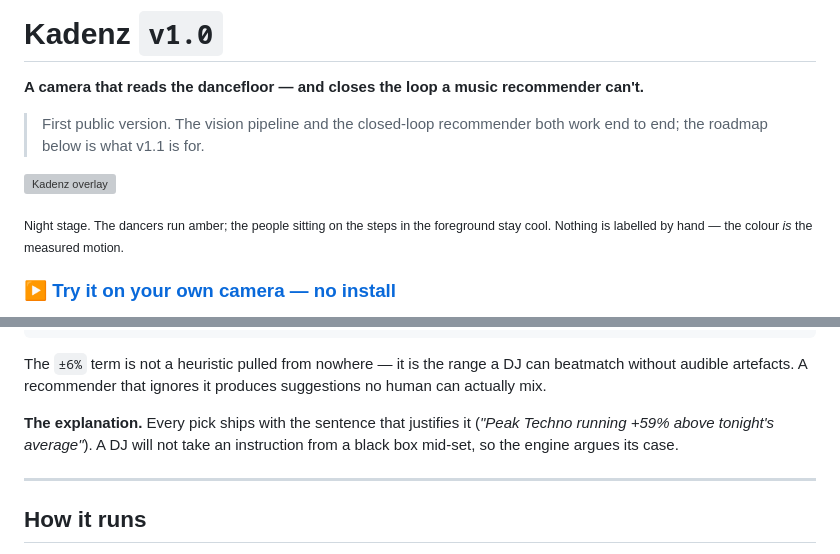
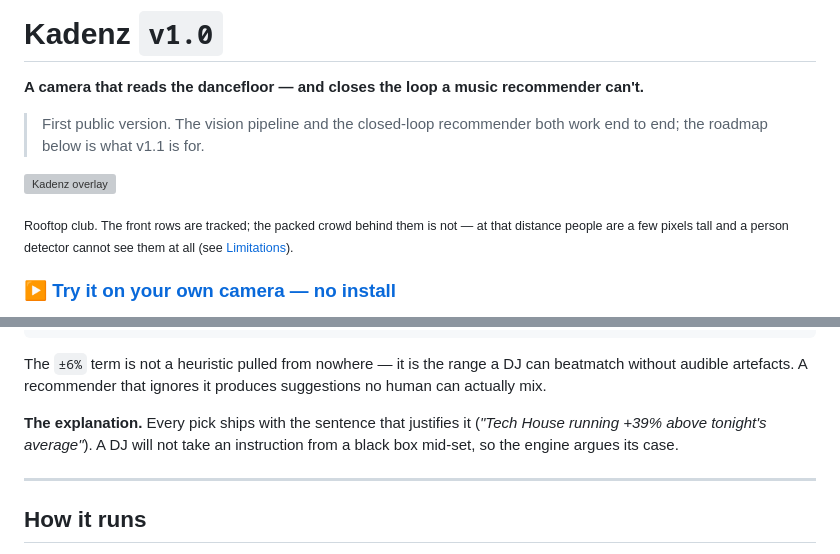
Before and after one commit to mathieutellene/kadenz, a Markdown page: README.md, 2 parts joined by grey strips. Drawn GitHub-style; grey boxes are pictures that could not be loaded.

```diff
--- a/README.md
+++ b/README.md
@@ -7,7 +7,7 @@
 
 ![Kadenz overlay](docs/media/demo.gif)
 
-<sub>Night stage. The dancers run amber; the people sitting on the steps in the foreground stay cool. Nothing is labelled by hand — the colour *is* the measured motion.</sub>
+<sub>Rooftop club. The front rows are tracked; the packed crowd behind them is not — at that distance people are a few pixels tall and a person detector cannot see them at all (see <a href="#limitations">Limitations</a>).</sub>
 
 ### ▶ [Try it on your own camera — no install](https://mathieutellene.github.io/kadenz/)
 
@@ -166,7 +167,7 @@ beatmatch without audible artefacts. A recommender that ignores it produces
 suggestions no human can actually mix.
 
 **The explanation.** Every pick ships with the sentence that justifies it
-(*"Peak Techno running +59% above tonight's average"*). A DJ will not take an
+(*"Tech House running +39% above tonight's average"*). A DJ will not take an
 instruction from a black box mid-set, so the engine argues its case.
 
 ---
```
Also changed, not shown: other parts of README.md (+58 -51 lines), docs/media/overlay.jpg, 6 other files.
